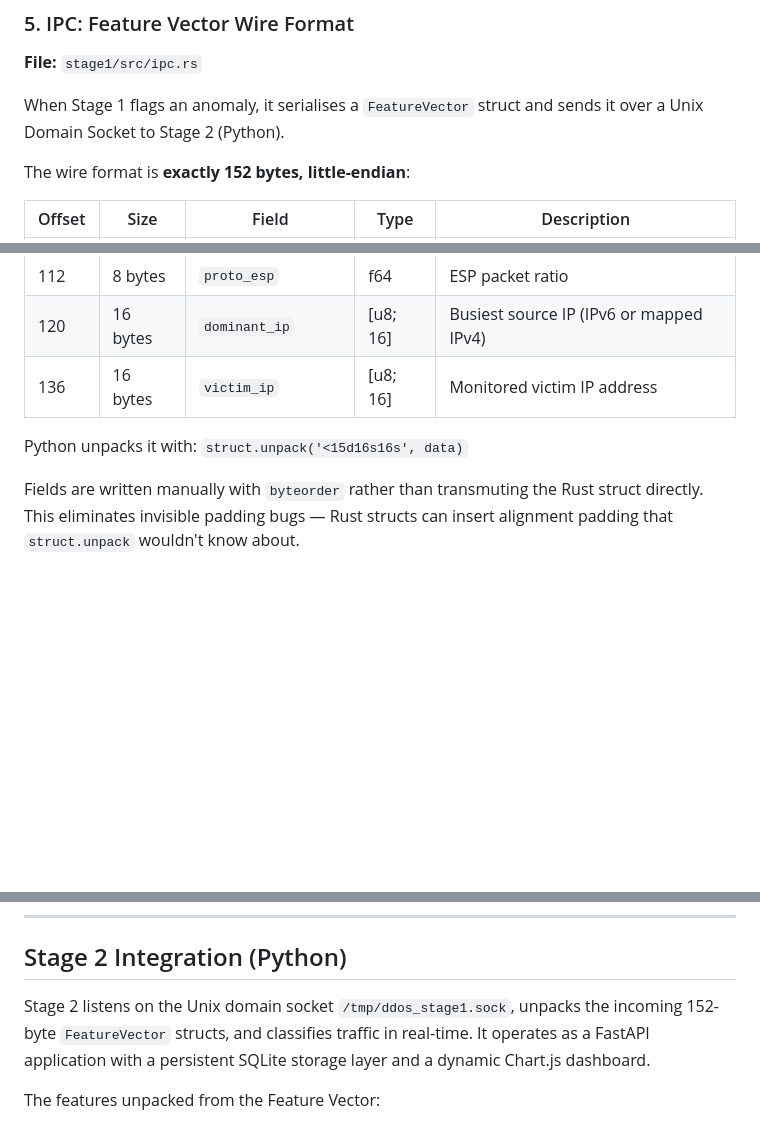
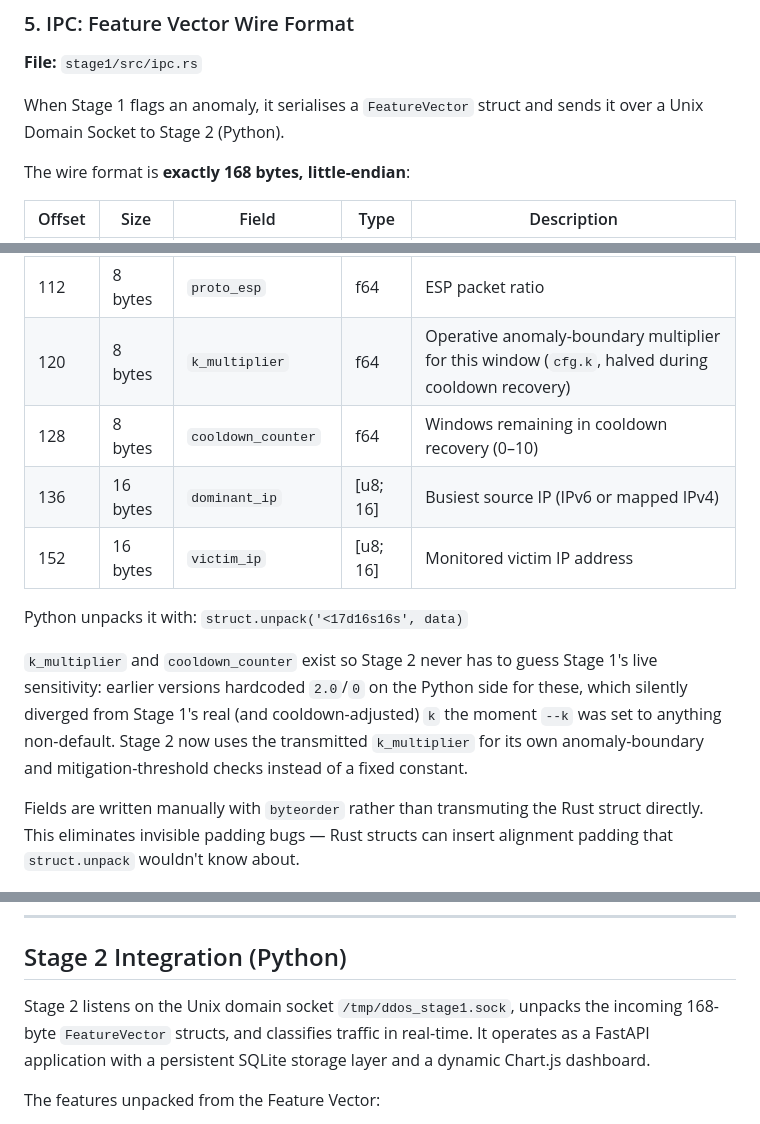
Before and after one commit to AbdullahArmiyao/ddos-reduction-system, a Markdown page: README.md, 3 parts joined by grey strips. Drawn GitHub-style; blank space fills up the shorter version.

```diff
--- a/README.md
+++ b/README.md
@@ -199,7 +199,7 @@ Stage 2 uses this flag plus four additional features in the Random Forest to mak
 
 When Stage 1 flags an anomaly, it serialises a `FeatureVector` struct and sends it over a Unix Domain Socket to Stage 2 (Python).
 
-The wire format is **exactly 152 bytes, little-endian**:
+The wire format is **exactly 168 bytes, little-endian**:
 
 | Offset | Size | Field | Type | Description |
 |---|---|---|---|---|
@@ -218,10 +218,14 @@ The wire format is **exactly 152 bytes, little-endian**:
 | 96 | 8 bytes | `proto_sctp` | f64 | SCTP packet ratio |
 | 104 | 8 bytes | `proto_gre` | f64 | GRE packet ratio |
 | 112 | 8 bytes | `proto_esp` | f64 | ESP packet ratio |
-| 120 | 16 bytes | `dominant_ip` | [u8; 16] | Busiest source IP (IPv6 or mapped IPv4) |
-| 136 | 16 bytes | `victim_ip` | [u8; 16] | Monitored victim IP address |
+| 120 | 8 bytes | `k_multiplier` | f64 | Operative anomaly-boundary multiplier for this window (`cfg.k`, halved during cooldown recovery) |
+| 128 | 8 bytes | `cooldown_counter` | f64 | Windows remaining in cooldown recovery (0–10) |
+| 136 | 16 bytes | `dominant_ip` | [u8; 16] | Busiest source IP (IPv6 or mapped IPv4) |
+| 152 | 16 bytes | `victim_ip` | [u8; 16] | Monitored victim IP address |
 
-Python unpacks it with: `struct.unpack('<15d16s16s', data)`
+Python unpacks it with: `struct.unpack('<17d16s16s', data)`
+
+`k_multiplier` and `cooldown_counter` exist so Stage 2 never has to guess Stage 1's live sensitivity: earlier versions hardcoded `2.0`/`0` on the Python side for these, which silently diverged from Stage 1's real (and cooldown-adjusted) `k` the moment `--k` was set to anything non-default. Stage 2 now uses the transmitted `k_multiplier` for its own anomaly-boundary and mitigation-threshold checks instead of a fixed constant.
 
 Fields are written manually with `byteorder` rather than transmuting the Rust struct directly. This eliminates invisible padding bugs — Rust structs can insert alignment padding that `struct.unpack` wouldn't know about.
 
@@ -472,7 +476,7 @@ sudo bash scripts/uninstall.sh --remove-build --remove-rust
 
 ## Stage 2 Integration (Python)
 
-Stage 2 listens on the Unix domain socket `/tmp/ddos_stage1.sock`, unpacks the incoming 152-byte `FeatureVector` structs, and classifies traffic in real-time. It operates as a FastAPI application with a persistent SQLite storage layer and a dynamic Chart.js dashboard.
+Stage 2 listens on the Unix domain socket `/tmp/ddos_stage1.sock`, unpacks the incoming 168-byte `FeatureVector` structs, and classifies traffic in real-time. It operates as a FastAPI application with a persistent SQLite storage layer and a dynamic Chart.js dashboard.
 
 
 The features unpacked from the Feature Vector:
```
